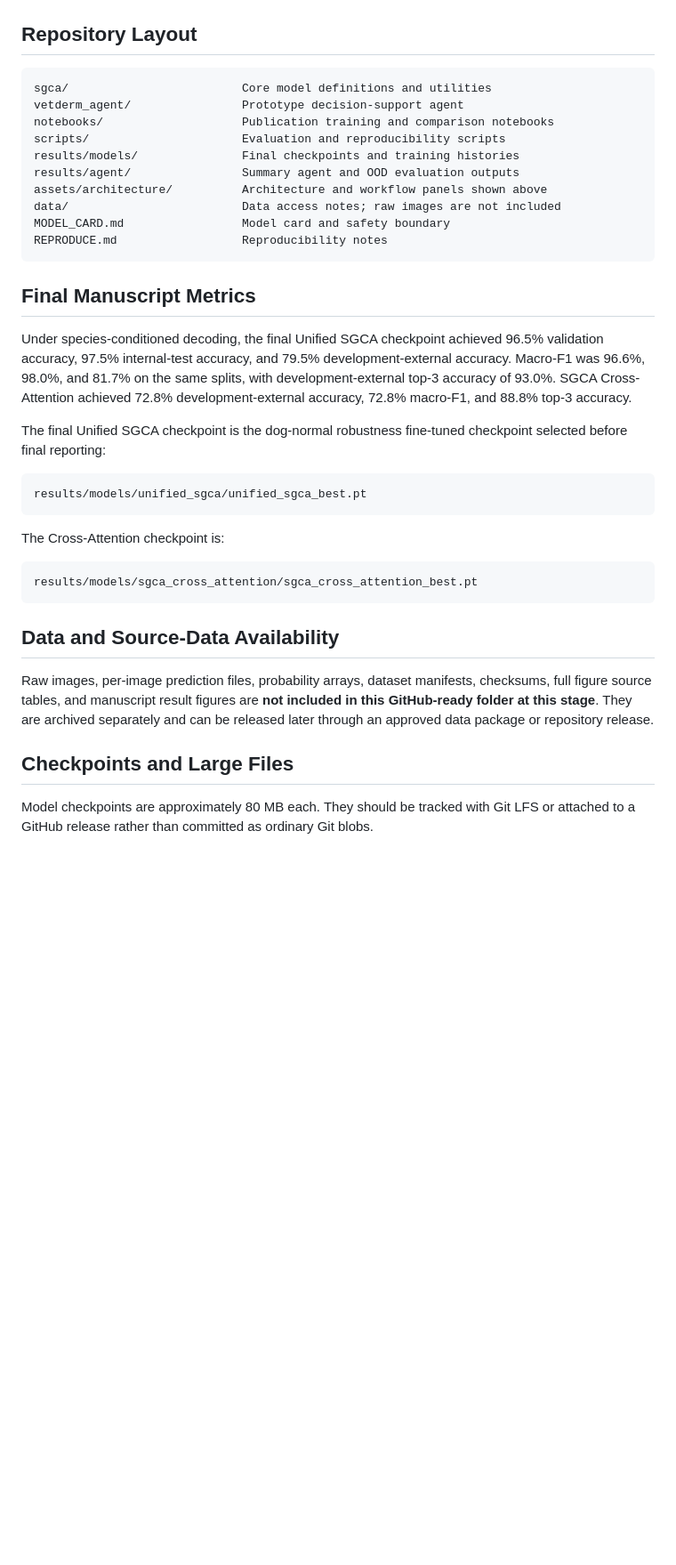
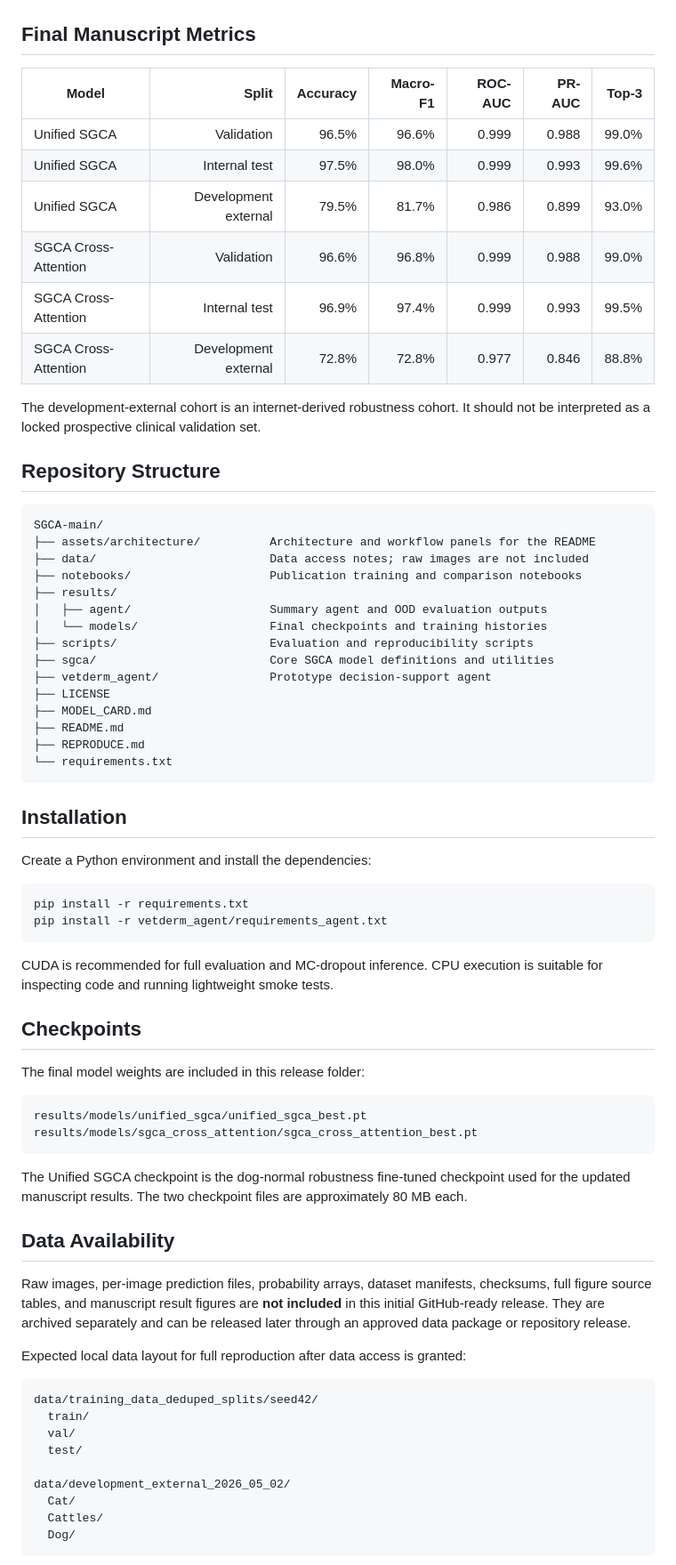
Before and after one commit to ShafiqAfkaar/Species_Gated-Cross-Attention-Model, a Markdown page: README.md, the part around one of its changes. Shown at 89% size. Drawn GitHub-style; blank space fills up the shorter version.

Commit message:
Polish README for publication release

````diff
--- a/README.md
+++ b/README.md
@@ -18,41 +45,76 @@ The prototype agent is intended for image-based screening, ranked educational su
 
 ![SGCA decision-support agent workflow](assets/architecture/sgca_agent_workflow_part_c.png)
 
-## Repository Layout
+## Final Manuscript Metrics
+
+| Model | Split | Accuracy | Macro-F1 | ROC-AUC | PR-AUC | Top-3 |
+|---|---:|---:|---:|---:|---:|---:|
+| Unified SGCA | Validation | 96.5% | 96.6% | 0.999 | 0.988 | 99.0% |
+| Unified SGCA | Internal test | 97.5% | 98.0% | 0.999 | 0.993 | 99.6% |
+| Unified SGCA | Development external | 79.5% | 81.7% | 0.986 | 0.899 | 93.0% |
+| SGCA Cross-Attention | Validation | 96.6% | 96.8% | 0.999 | 0.988 | 99.0% |
+| SGCA Cross-Attention | Internal test | 96.9% | 97.4% | 0.999 | 0.993 | 99.5% |
+| SGCA Cross-Attention | Development external | 72.8% | 72.8% | 0.977 | 0.846 | 88.8% |
+
+The development-external cohort is an internet-derived robustness cohort. It should not be interpreted as a locked prospective clinical validation set.
+
+## Repository Structure
 
 ```text
-sgca/                         Core model definitions and utilities
-vetderm_agent/                Prototype decision-support agent
-notebooks/                    Publication training and comparison notebooks
-scripts/                      Evaluation and reproducibility scripts
-results/models/               Final checkpoints and training histories
-results/agent/                Summary agent and OOD evaluation outputs
-assets/architecture/          Architecture and workflow panels shown above
-data/                         Data access notes; raw images are not included
-MODEL_CARD.md                 Model card and safety boundary
-REPRODUCE.md                  Reproducibility notes
+SGCA-main/
+├── assets/architecture/          Architecture and workflow panels for the README
+├── data/                         Data access notes; raw images are not included
+├── notebooks/                    Publication training and comparison notebooks
+├── results/
+│   ├── agent/                    Summary agent and OOD evaluation outputs
+│   └── models/                   Final checkpoints and training histories
+├── scripts/                      Evaluation and reproducibility scripts
+├── sgca/                         Core SGCA model definitions and utilities
+├── vetderm_agent/                Prototype decision-support agent
+├── LICENSE
+├── MODEL_CARD.md
+├── README.md
+├── REPRODUCE.md
+└── requirements.txt
 ```
 
-## Final Manuscript Metrics
+## Installation
 
-Under species-conditioned decoding, the final Unified SGCA checkpoint achieved 96.5% validation accuracy, 97.5% internal-test accuracy, and 79.5% development-external accuracy. Macro-F1 was 96.6%, 98.0%, and 81.7% on the same splits, with development-external top-3 accuracy of 93.0%. SGCA Cross-Attention achieved 72.8% development-external accuracy, 72.8% macro-F1, and 88.8% top-3 accuracy.
+Create a Python environment and install the dependencies:
 
-The final Unified SGCA checkpoint is the dog-normal robustness fine-tuned checkpoint selected before final reporting:
+```bash
+pip install -r requirements.txt
+pip install -r vetderm_agent/requirements_agent.txt
+```
+
+CUDA is recommended for full evaluation and MC-dropout inference. CPU execution is suitable for inspecting code and running lightweight smoke tests.
+
+## Checkpoints
+
+The final model weights are included in this release folder:
 
 ```text
 results/models/unified_sgca/unified_sgca_best.pt
-```
-
-The Cross-Attention checkpoint is:
-
-```text
 results/models/sgca_cross_attention/sgca_cross_attention_best.pt
 ```
 
-## Data and Source-Data Availability
+The Unified SGCA checkpoint is the dog-normal robustness fine-tuned checkpoint used for the updated manuscript results. The two checkpoint files are approximately 80 MB each.
 
-Raw images, per-image prediction files, probability arrays, dataset manifests, checksums, full figure source tables, and manuscript result figures are **not included in this GitHub-ready folder at this stage**. They are archived separately and can be released later through an approved data package or repository release.
+## Data Availability
 
-## Checkpoints and Large Files
+Raw images, per-image prediction files, probability arrays, dataset manifests, checksums, full figure source tables, and manuscript result figures are **not included** in this initial GitHub-ready release. They are archived separately and can be released later through an approved data package or repository release.
 
-Model checkpoints are approximately 80 MB each. They should be tracked with Git LFS or attached to a GitHub release rather than committed as ordinary Git blobs.
+Expected local data layout for full reproduction after data access is granted:
+
+```text
+data/training_data_deduped_splits/seed42/
+  train/
+  val/
+  test/
+
+data/development_external_2026_05_02/
+  Cat/
+  Cattles/
+  Dog/
+```
+
````
Also changed, not shown: other parts of README.md (+72 -4 lines).
